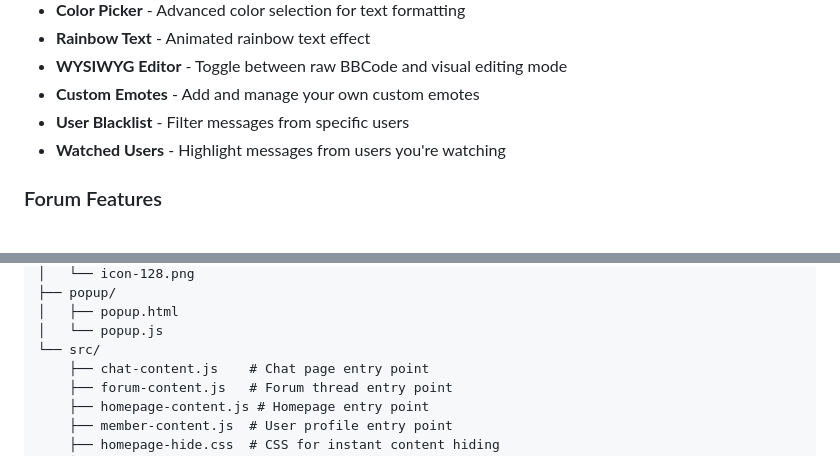
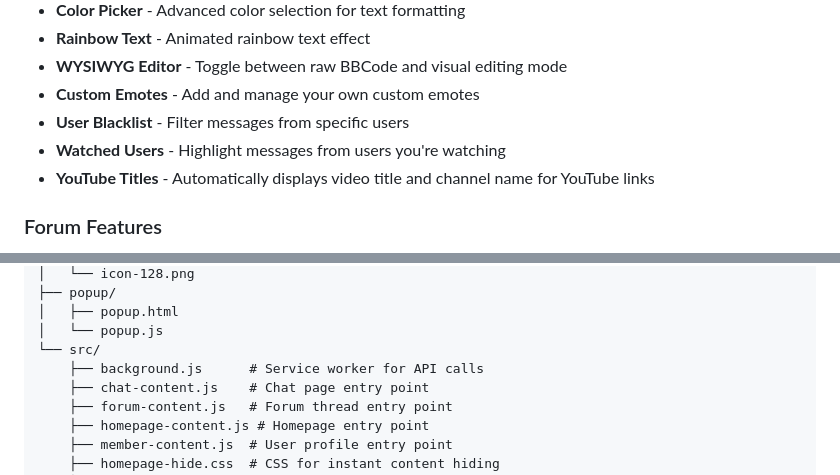
Before and after one commit to IfYouComplainImDFEingAgain/KEES, a Markdown page: extension/README.md, 2 parts joined by grey strips. Drawn GitHub-style.

Commit message:
Update README with YouTube titles feature

```diff
--- a/extension/README.md
+++ b/extension/README.md
@@ -13,6 +13,7 @@ A browser extension that adds enhanced features to Kiwi Farms chat and forum pag
 - **Custom Emotes** - Add and manage your own custom emotes
 - **User Blacklist** - Filter messages from specific users
 - **Watched Users** - Highlight messages from users you're watching
+- **YouTube Titles** - Automatically displays video title and channel name for YouTube links
 
 ### Forum Features
 - **Featured Posts Consolidation** - Collect featured posts from multiple pages into a single view
@@ -102,6 +103,7 @@ extension/
 │   ├── popup.html
 │   └── popup.js
 └── src/
+    ├── background.js      # Service worker for API calls
     ├── chat-content.js    # Chat page entry point
     ├── forum-content.js   # Forum thread entry point
     ├── homepage-content.js # Homepage entry point
```
